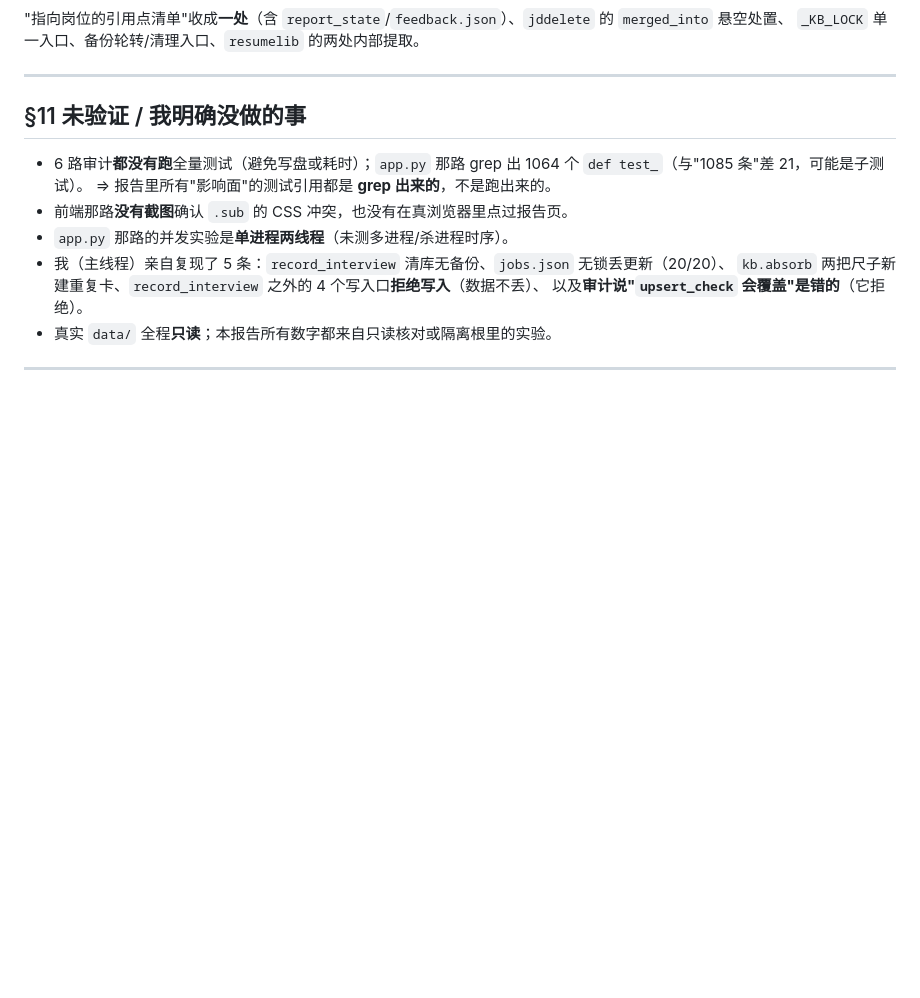
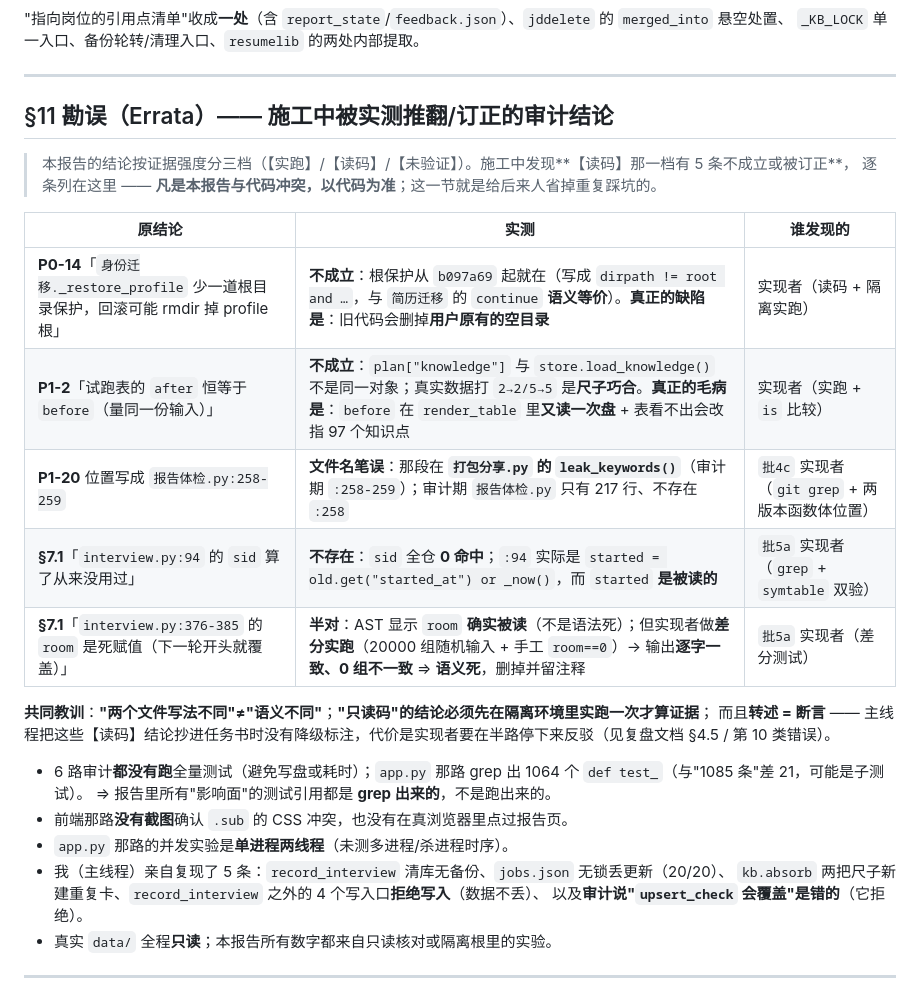
Before and after one commit to jkvhb/ai-job-search, a Markdown page: docs/全项目体检报告-2026-10-15.md, the part around the change. Rendered like a GitHub page; blank space fills up the shorter version.

Commit message:
docs(体检): 新增 §11 勘误 —— 施工中被实测推翻/订正的 5 条审计结论（P0-14 根保护其实一直在、P1-2 的 after=before 是尺子巧合、P1-20 文件名笔误、§7.1 的 sid 不存在、room 只是语义死）+ 共同教训（读码结论必须实跑、转述即断言）

```diff
--- a/docs/全项目体检报告-2026-10-15.md
+++ b/docs/全项目体检报告-2026-10-15.md
@@ -415,7 +415,23 @@
 
 ---
 
-## §11 未验证 / 我明确没做的事
+## §11 勘误（Errata）—— 施工中被实测推翻/订正的审计结论
+
+> 本报告的结论按证据强度分三档（【实跑】/【读码】/【未验证】）。施工中发现**【读码】那一档有 5 条不成立或被订正**，
+> 逐条列在这里 —— **凡是本报告与代码冲突，以代码为准**；这一节就是给后来人省掉重复踩坑的。
+
+| 原结论 | 实测 | 谁发现的 |
+|---|---|---|
+| **P0-14**「`身份迁移._restore_profile` 少一道根目录保护，回滚可能 rmdir 掉 profile 根」 | **不成立**：根保护从 `b097a69` 起就在（写成 `dirpath != root and …`，与 `简历迁移` 的 `continue` **语义等价**）。**真正的缺陷是**：旧代码会删掉**用户原有的空目录** | 实现者（读码 + 隔离实跑） |
+| **P1-2**「试跑表的 `after` 恒等于 `before`（量同一份输入）」 | **不成立**：`plan["knowledge"]` 与 `store.load_knowledge()` 不是同一对象；真实数据打 `2→2/5→5` 是**尺子巧合**。**真正的毛病是**：`before` 在 `render_table` 里**又读一次盘** + 表看不出会改指 97 个知识点 | 实现者（实跑 + `is` 比较） |
+| **P1-20** 位置写成 `报告体检.py:258-259` | **文件名笔误**：那段在 **`打包分享.py` 的 `leak_keywords()`**（审计期 `:258-259`）；审计期 `报告体检.py` 只有 217 行、不存在 `:258` | `批4c` 实现者（`git grep` + 两版本函数体位置） |
+| **§7.1**「`interview.py:94` 的 `sid` 算了从来没用过」 | **不存在**：`sid` 全仓 **0 命中**；`:94` 实际是 `started = old.get("started_at") or _now()`，而 `started` **是被读的** | `批5a` 实现者（`grep` + `symtable` 双验） |
+| **§7.1**「`interview.py:376-385` 的 `room` 是死赋值（下一轮开头就覆盖）」 | **半对**：AST 显示 `room` **确实被读**（不是语法死）；但实现者做**差分实跑**（20000 组随机输入 + 手工 `room==0`）→ 输出**逐字一致、0 组不一致** ⇒ **语义死**，删掉并留注释 | `批5a` 实现者（差分测试） |
+
+**共同教训**：**"两个文件写法不同"≠"语义不同"**；**"只读码"的结论必须先在隔离环境里实跑一次才算证据**；
+而且**转述 = 断言** —— 主线程把这些【读码】结论抄进任务书时没有降级标注，代价是实现者要在半路停下来反驳（见复盘文档 §4.5 / 第 10 类错误）。
+
+
 
 - 6 路审计**都没有跑**全量测试（避免写盘或耗时）；`app.py` 那路 grep 出 1064 个 `def test_`（与"1085 条"差 21，可能是子测试）。
   ⇒ 报告里所有"影响面"的测试引用都是 **grep 出来的**，不是跑出来的。
```
